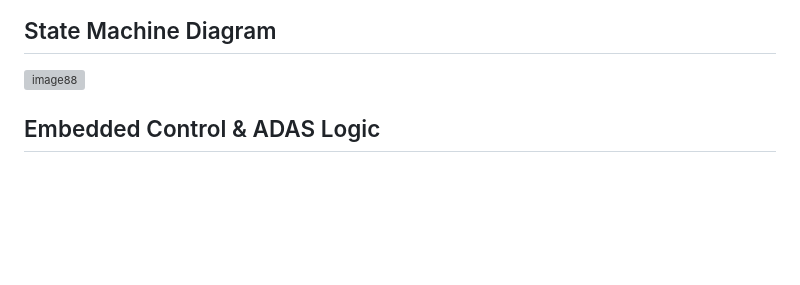
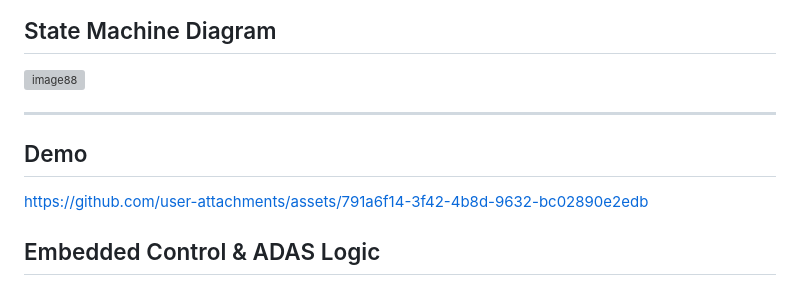
Before and after one commit to HagerHamouda09/Car, a Markdown page: README.md, the part around the change. GitHub-like rendering; blank space fills up the shorter version; grey boxes are pictures that could not be loaded.

```diff
--- a/README.md
+++ b/README.md
@@ -26,6 +26,11 @@ The GuardianDrive Vehicle Add-On Module is an ADAS embedded control unit designe
 
 <img width="1600" height="1158" alt="image88" src="https://github.com/user-attachments/assets/a2c45c1d-0300-444d-a88a-2a5479e78c1b" />
 
+---
+## Demo
+
+https://github.com/user-attachments/assets/791a6f14-3f42-4b8d-9632-bc02890e2edb
+
 ## Embedded Control & ADAS Logic
 
 * **Pre-Drive Ignition Interlock:** The car remains immobilized by default via a battery-disconnect relay until the mobile app transmits a `Car Unlock` signal following a validated driver biometric pre-check.
```
